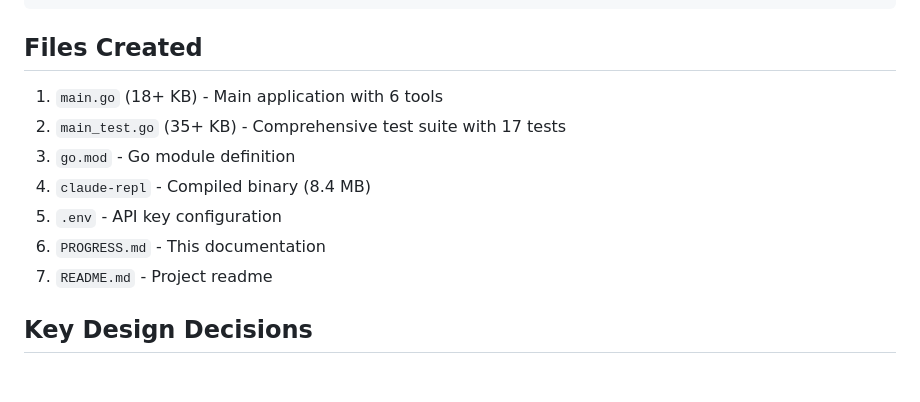
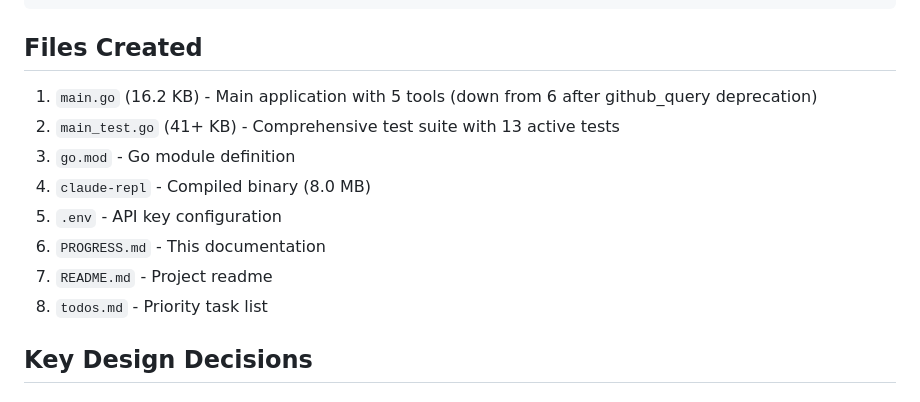
Before and after one commit to superbuilders/clyde, a Markdown page: progress.md, the part around one of its changes. GitHub-like rendering.

````diff
--- a/progress.md
+++ b/progress.md
@@ -433,13 +433,14 @@ PASS - All tests completed successfully (47.47s total)
 ```
 
 ## Files Created
-1. `main.go` (18+ KB) - Main application with 6 tools
-2. `main_test.go` (35+ KB) - Comprehensive test suite with 17 tests
+1. `main.go` (16.2 KB) - Main application with 5 tools (down from 6 after github_query deprecation)
+2. `main_test.go` (41+ KB) - Comprehensive test suite with 13 active tests
 3. `go.mod` - Go module definition
-4. `claude-repl` - Compiled binary (8.4 MB)
+4. `claude-repl` - Compiled binary (8.0 MB)
 5. `.env` - API key configuration
 6. `PROGRESS.md` - This documentation
 7. `README.md` - Project readme
+8. `todos.md` - Priority task list
 
 ## Key Design Decisions
 
````
Also changed, not shown: other parts of progress.md (+35 -0 lines).
